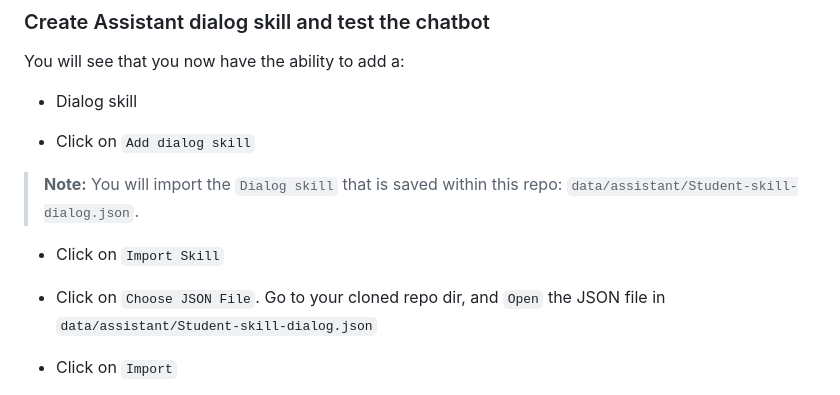
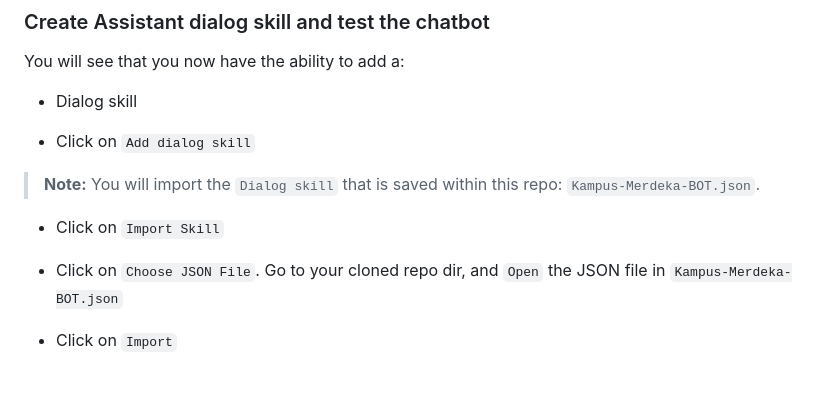
Before and after one commit to ArvyKR/arvykr.github.io, a Markdown page: README.md, the part around the change printed below. Drawn GitHub-style.

```diff
--- a/README.md
+++ b/README.md
@@ -51,11 +51,11 @@ You will see that you now have the ability to add a:
 
 * Click on `Add dialog skill`
 
-> **Note:** You will import the `Dialog skill` that is saved within this repo: `data/assistant/Student-skill-dialog.json`.
+> **Note:** You will import the `Dialog skill` that is saved within this repo: `Kampus-Merdeka-BOT.json`.
 
 * Click on `Import Skill`
 
-* Click on `Choose JSON File`. Go to your cloned repo dir, and `Open` the JSON file in `data/assistant/Student-skill-dialog.json`
+* Click on `Choose JSON File`. Go to your cloned repo dir, and `Open` the JSON file in `Kampus-Merdeka-BOT.json`
 
 * Click on `Import`
 
```
Also changed, not shown: other parts of README.md (+4 -0 lines).
